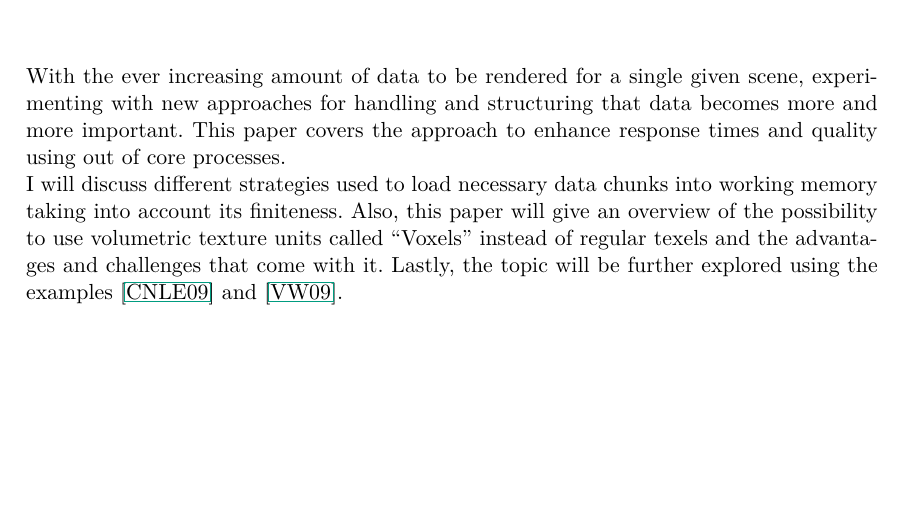
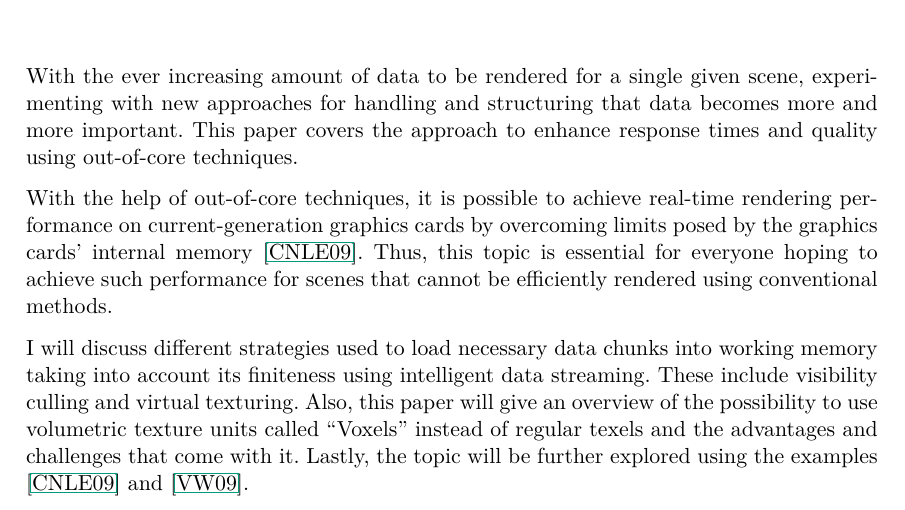
Before and after one commit to JonnyWalker1996/Proseminar, a LaTeX thesis (ausarbeitung.tex, which reads content.tex): part of page 3 of 9, cut so that both start at the same text, the shorter picture padded with empty space. Compiled offline with pdfLaTeX.

Commit message:
added paragraph with targeted audience to abstract and adjusted spacing between paragraphs to look nicer

```diff
--- a/content.tex
+++ b/content.tex
@@ -6,8 +6,15 @@
 \label{ch:Abstract}
 %% ==============================
 
-With the ever increasing amount of data to be rendered for a single given scene, experimenting with new approaches for handling and structuring that data becomes more and more important. This paper covers the approach to enhance response times and quality using out of core processes. \\
-I will discuss different strategies used to load necessary data chunks into working memory taking into account its finiteness. Also, this paper will give an overview of the possibility to use volumetric texture units called ``Voxels'' instead of regular texels and the advantages and challenges that come with it. Lastly, the topic will be further explored using the examples \cite{Crassin:2009:GRS:1507149.1507152} and \cite{van2009id}.
+With the ever increasing amount of data to be rendered for a single given scene, experimenting with new approaches for handling and structuring that data becomes more and more important. This paper covers the approach to enhance response times and quality using out-of-core techniques.
+
+\\
+
+With the help of out-of-core techniques, it is possible to achieve real-time rendering performance on current-generation graphics cards by overcoming limits posed by the graphics cards' internal memory \cite{Crassin:2009:GRS:1507149.1507152}. Thus, this topic is essential for everyone hoping to achieve such performance for scenes that cannot be efficiently rendered using conventional methods.
+
+\\
+
+I will discuss different strategies used to load necessary data chunks into working memory taking into account its finiteness using intelligent data streaming. These include visibility culling and virtual texturing. Also, this paper will give an overview of the possibility to use volumetric texture units called ``Voxels'' instead of regular texels and the advantages and challenges that come with it. Lastly, the topic will be further explored using the examples \cite{Crassin:2009:GRS:1507149.1507152} and \cite{van2009id}.
 %
 
 
```
Also changed, not shown: ausarbeitung.pdf, 2 other files.
